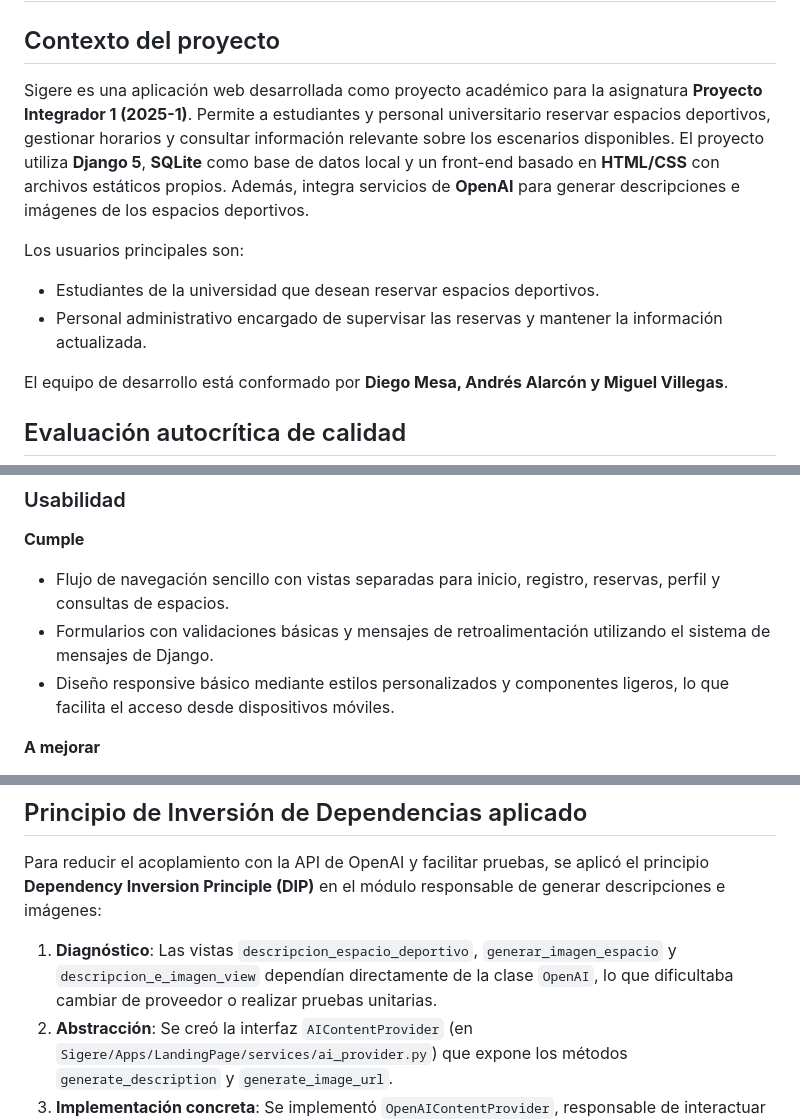
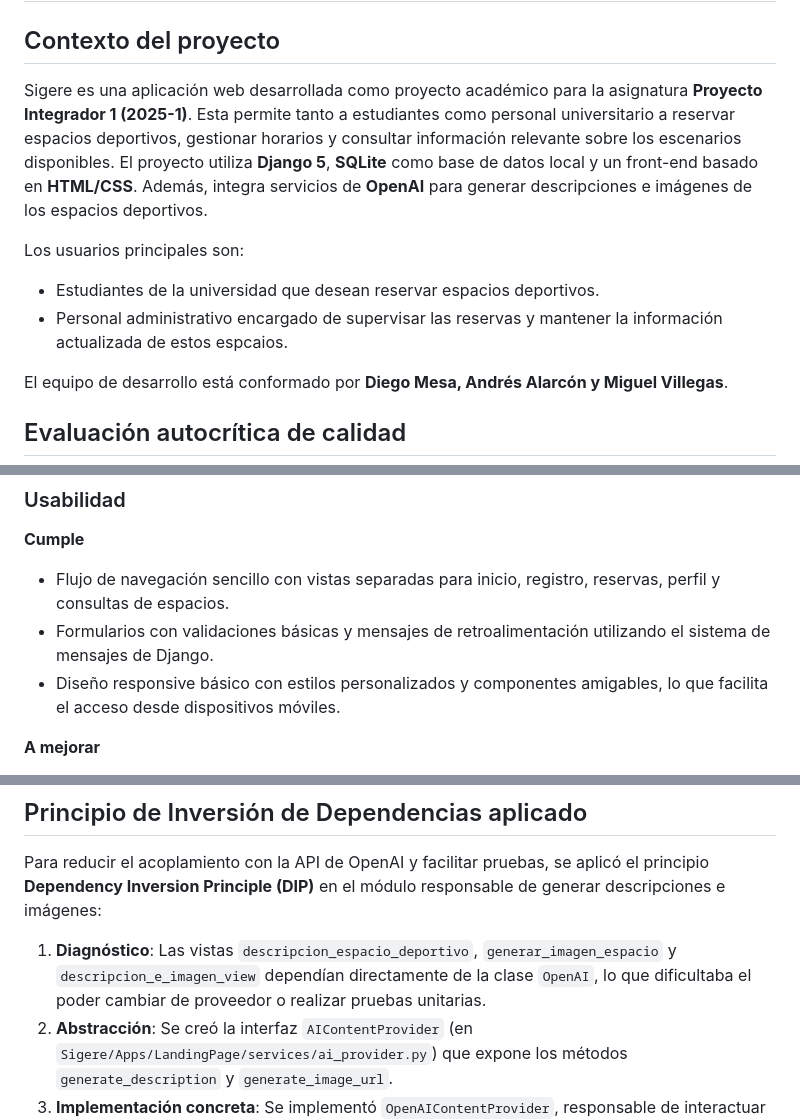
Before and after one commit to MiguelVN7/Proyecto-Integrador-1, a Markdown page: README.md, 3 parts joined by grey strips. GitHub-like rendering.

```diff
--- a/README.md
+++ b/README.md
@@ -1,12 +1,12 @@
 # Sigere – Sistema de Gestión de Reservas Deportivas
 
 ## Contexto del proyecto
-Sigere es una aplicación web desarrollada como proyecto académico para la asignatura **Proyecto Integrador 1 (2025-1)**. Permite a estudiantes y personal universitario reservar espacios deportivos, gestionar horarios y consultar información relevante sobre los escenarios disponibles. El proyecto utiliza **Django 5**, **SQLite** como base de datos local y un front-end basado en **HTML/CSS** con archivos estáticos propios. Además, integra servicios de **OpenAI** para generar descripciones e imágenes de los espacios deportivos.
+Sigere es una aplicación web desarrollada como proyecto académico para la asignatura **Proyecto Integrador 1 (2025-1)**. Esta permite tanto a estudiantes como personal universitario a reservar espacios deportivos, gestionar horarios y consultar información relevante sobre los escenarios disponibles. El proyecto utiliza **Django 5**, **SQLite** como base de datos local y un front-end basado en **HTML/CSS**. Además, integra servicios de **OpenAI** para generar descripciones e imágenes de los espacios deportivos.
 
 Los usuarios principales son:
 
 - Estudiantes de la universidad que desean reservar espacios deportivos.
-- Personal administrativo encargado de supervisar las reservas y mantener la información actualizada.
+- Personal administrativo encargado de supervisar las reservas y mantener la información actualizada de estos espcaios.
 
 El equipo de desarrollo está conformado por **Diego Mesa, Andrés Alarcón y Miguel Villegas**.
 
@@ -17,7 +17,7 @@ La revisión se centra en cuatro parámetros clave: **Usabilidad**, **Compatibil
  **Cumple**
 - Flujo de navegación sencillo con vistas separadas para inicio, registro, reservas, perfil y consultas de espacios.
 - Formularios con validaciones básicas y mensajes de retroalimentación utilizando el sistema de mensajes de Django.
-- Diseño responsive básico mediante estilos personalizados y componentes ligeros, lo que facilita el acceso desde dispositivos móviles.
+- Diseño responsive básico con estilos personalizados y componentes amigables, lo que facilita el acceso desde dispositivos móviles.
 
  **A mejorar**
 - El diseño visual puede modernizarse (colores, tipografía, microinteracciones) para mejorar la experiencia del usuario.
@@ -84,7 +84,7 @@ Esta autoevaluación ofrece una hoja de ruta práctica para priorizar mejoras de
 
 Para reducir el acoplamiento con la API de OpenAI y facilitar pruebas, se aplicó el principio **Dependency Inversion Principle (DIP)** en el módulo responsable de generar descripciones e imágenes:
 
-1. **Diagnóstico**: Las vistas `descripcion_espacio_deportivo`, `generar_imagen_espacio` y `descripcion_e_imagen_view` dependían directamente de la clase `OpenAI`, lo que dificultaba cambiar de proveedor o realizar pruebas unitarias.
+1. **Diagnóstico**: Las vistas `descripcion_espacio_deportivo`, `generar_imagen_espacio` y `descripcion_e_imagen_view` dependían directamente de la clase `OpenAI`, lo que dificultaba el poder cambiar de proveedor o realizar pruebas unitarias.
 2. **Abstracción**: Se creó la interfaz `AIContentProvider` (en `Sigere/Apps/LandingPage/services/ai_provider.py`) que expone los métodos `generate_description` y `generate_image_url`.
 3. **Implementación concreta**: Se implementó `OpenAIContentProvider`, responsable de interactuar con la librería oficial de OpenAI y encapsular errores específicos.
 4. **Inyección de dependencias**: El archivo `Sigere/settings.py` define `AI_CONTENT_PROVIDER`, permitiendo seleccionar la clase concreta y sus parámetros mediante configuración. Las vistas consumen la abstracción usando `get_ai_provider()` (caché simple) y capturan `AIProviderError`.
```
Also changed, not shown: other parts of README.md (+1 -1 lines).
